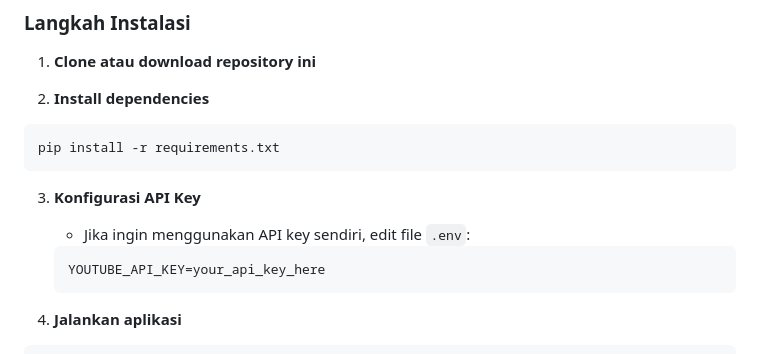
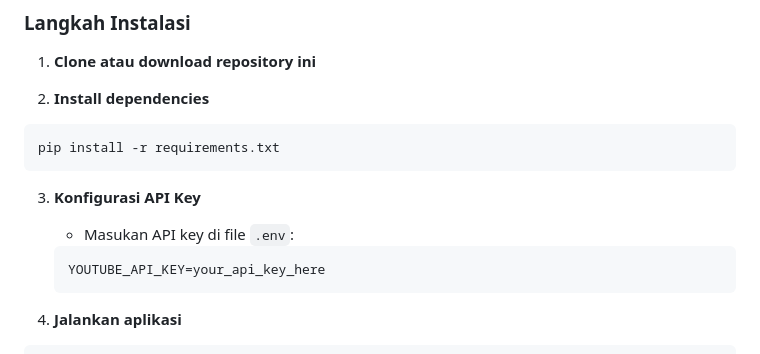
Before and after one commit to Maftukh12/sentiment-analysis-youtube-pollitical, a Markdown page: README.md, the part around the change. Rendered like a GitHub page.

````diff
--- a/README.md
+++ b/README.md
@@ -27,7 +27,7 @@ pip install -r requirements.txt
 ```
 
 3. **Konfigurasi API Key**
-   - Jika ingin menggunakan API key sendiri, edit file `.env`:
+   - Masukan API key di file `.env`:
    ```
    YOUTUBE_API_KEY=your_api_key_here
    ```
````
